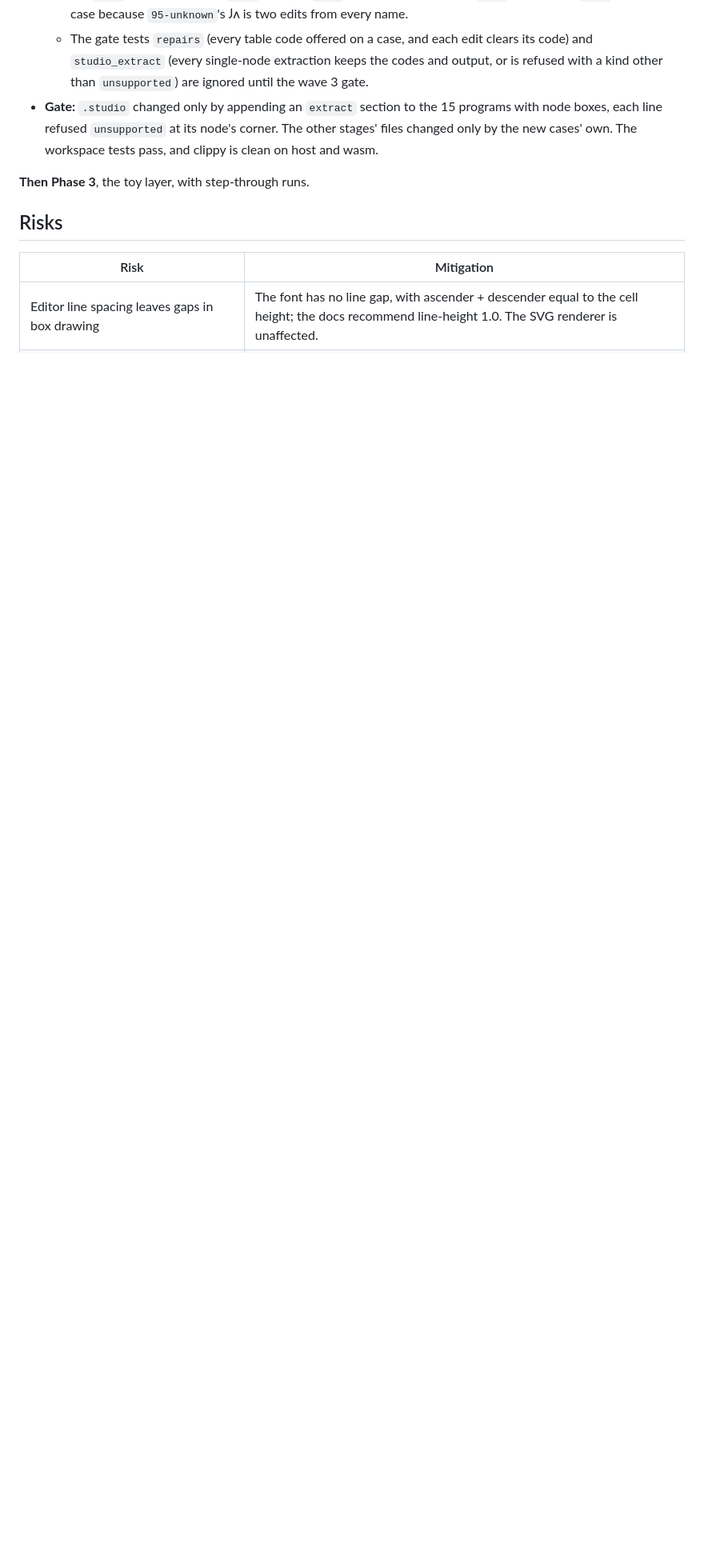
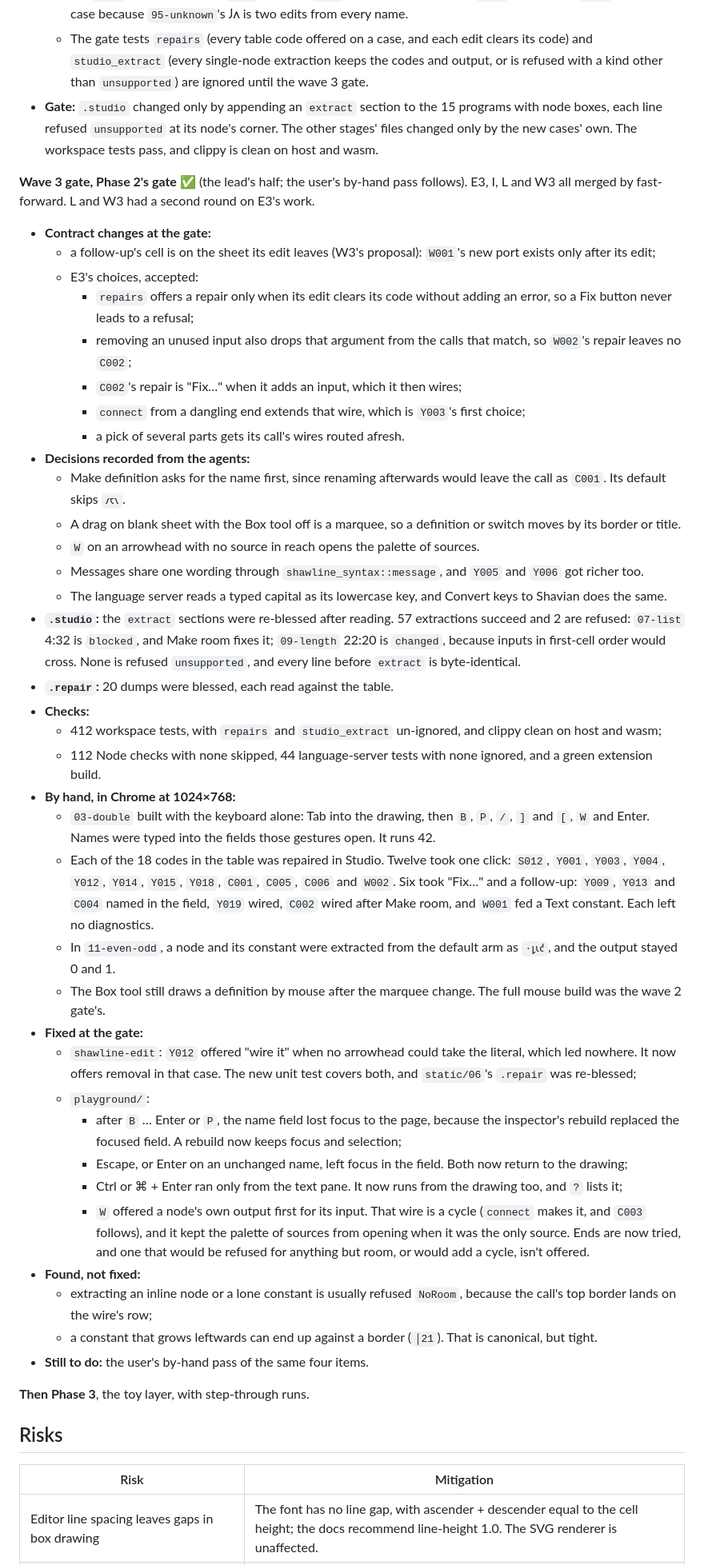
Before and after one commit to fluffyrabbot/shawline, a Markdown page: docs/PLAN.md, the part around one of its changes. Shown at 80% size. Drawn GitHub-style; blank space fills up the shorter version.

Commit message:
P10 wave 3 gate: PLAN gate record
Co-Authored-By: Claude Opus 5.5 <noreply@anthropic.com>

```diff
--- a/docs/PLAN.md
+++ b/docs/PLAN.md
@@ -1159,6 +1159,43 @@ Five read-only audits (interaction mechanics, product legibility, conceptual int
   - The gate tests `repairs` (every table code offered on a case, and each edit clears its code) and `studio_extract` (every single-node extraction keeps the codes and output, or is refused with a kind other than `unsupported`) are ignored until the wave 3 gate.
 - **Gate:** `.studio` changed only by appending an `extract` section to the 15 programs with node boxes, each line refused `unsupported` at its node's corner. The other stages' files changed only by the new cases' own. The workspace tests pass, and clippy is clean on host and wasm.
 
+**Wave 3 gate, Phase 2's gate** ✅ (the lead's half; the user's by-hand pass follows). E3, I, L and W3 all merged by fast-forward. L and W3 had a second round on E3's work.
+- **Contract changes at the gate:**
+  - a follow-up's cell is on the sheet its edit leaves (W3's proposal): `W001`'s new port exists only after its edit;
+  - E3's choices, accepted:
+    - `repairs` offers a repair only when its edit clears its code without adding an error, so a Fix button never leads to a refusal;
+    - removing an unused input also drops that argument from the calls that match, so `W002`'s repair leaves no `C002`;
+    - `C002`'s repair is "Fix…" when it adds an input, which it then wires;
+    - `connect` from a dangling end extends that wire, which is `Y003`'s first choice;
+    - a pick of several parts gets its call's wires routed afresh.
+- **Decisions recorded from the agents:**
+  - Make definition asks for the name first, since renaming afterwards would leave the call as `C001`. Its default skips `𐑥𐑱𐑯`.
+  - A drag on blank sheet with the Box tool off is a marquee, so a definition or switch moves by its border or title.
+  - `W` on an arrowhead with no source in reach opens the palette of sources.
+  - Messages share one wording through `shawline_syntax::message`, and `Y005` and `Y006` got richer too.
+  - The language server reads a typed capital as its lowercase key, and Convert keys to Shavian does the same.
+- **`.studio`:** the `extract` sections were re-blessed after reading. 57 extractions succeed and 2 are refused: `07-list` 4:32 is `blocked`, and Make room fixes it; `09-length` 22:20 is `changed`, because inputs in first-cell order would cross. None is refused `unsupported`, and every line before `extract` is byte-identical.
+- **`.repair`:** 20 dumps were blessed, each read against the table.
+- **Checks:**
+  - 412 workspace tests, with `repairs` and `studio_extract` un-ignored, and clippy clean on host and wasm;
+  - 112 Node checks with none skipped, 44 language-server tests with none ignored, and a green extension build.
+- **By hand, in Chrome at 1024×768:**
+  - `03-double` built with the keyboard alone: Tab into the drawing, then `B`, `P`, `/`, `]` and `[`, `W` and Enter. Names were typed into the fields those gestures open. It runs 42.
+  - Each of the 18 codes in the table was repaired in Studio. Twelve took one click: `S012`, `Y001`, `Y003`, `Y004`, `Y012`, `Y014`, `Y015`, `Y018`, `C001`, `C005`, `C006` and `W002`. Six took "Fix…" and a follow-up: `Y009`, `Y013` and `C004` named in the field, `Y019` wired, `C002` wired after Make room, and `W001` fed a Text constant. Each left no diagnostics.
+  - In `11-even-odd`, a node and its constant were extracted from the default arm as `·𐑛𐑧𐑒`, and the output stayed 0 and 1.
+  - The Box tool still draws a definition by mouse after the marquee change. The full mouse build was the wave 2 gate's.
+- **Fixed at the gate:**
+  - `shawline-edit`: `Y012` offered "wire it" when no arrowhead could take the literal, which led nowhere. It now offers removal in that case. The new unit test covers both, and `static/06`'s `.repair` was re-blessed;
+  - `playground/`:
+    - after `B` … Enter or `P`, the name field lost focus to the page, because the inspector's rebuild replaced the focused field. A rebuild now keeps focus and selection;
+    - Escape, or Enter on an unchanged name, left focus in the field. Both now return to the drawing;
+    - Ctrl or ⌘ + Enter ran only from the text pane. It now runs from the drawing too, and `?` lists it;
+    - `W` offered a node's own output first for its input. That wire is a cycle (`connect` makes it, and `C003` follows), and it kept the palette of sources from opening when it was the only source. Ends are now tried, and one that would be refused for anything but room, or would add a cycle, isn't offered.
+- **Found, not fixed:**
+  - extracting an inline node or a lone constant is usually refused `NoRoom`, because the call's top border lands on the wire's row;
+  - a constant that grows leftwards can end up against a border (`│21`). That is canonical, but tight.
+- **Still to do:** the user's by-hand pass of the same four items.
+
 **Then Phase 3**, the toy layer, with step-through runs.
 
 ## Risks
```
Also changed, not shown: other parts of docs/PLAN.md (+1 -1 lines).
